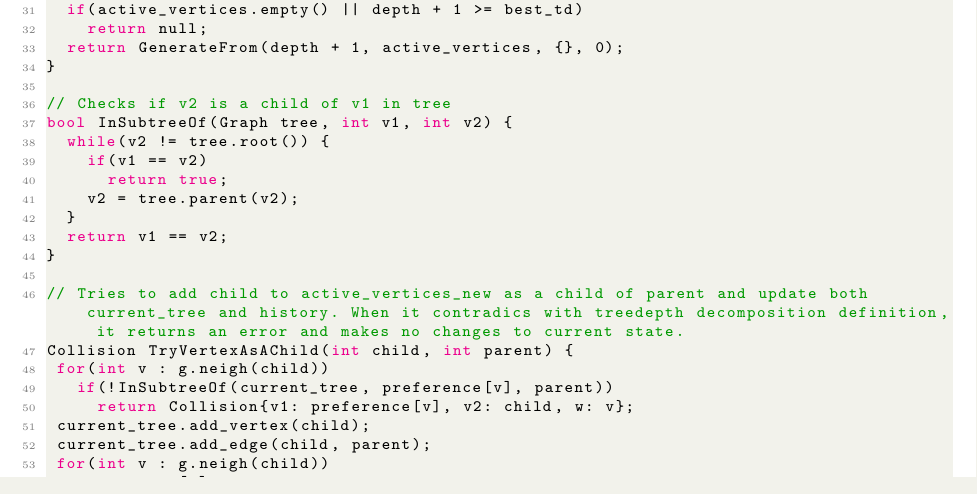
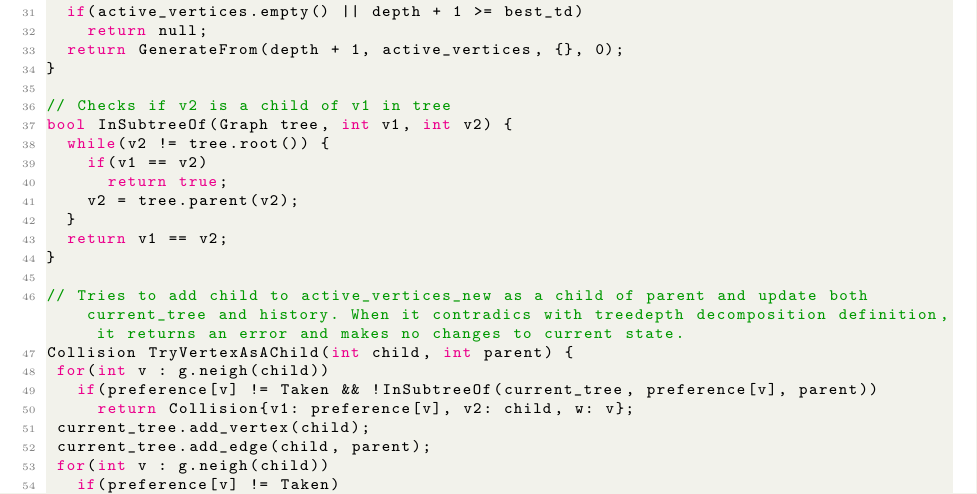
Before and after one commit to Zackere/GiSBDW, a LaTeX document (docs/introductory_documentation/main.tex, which reads docs/introductory_documentation/our_approach/main.tex): part of page 9 of 13, cut so that both start at the same text. Compiled offline with pdfLaTeX.

Commit message:
fixup! My TryVertexAsAChild implementation proposal

```diff
--- a/docs/introductory_documentation/our_approach/main.tex
+++ b/docs/introductory_documentation/our_approach/main.tex
@@ -185,12 +185,13 @@ bool InSubtreeOf(Graph tree, int v1, int v2) {
 // Tries to add child to active_vertices_new as a child of parent and update both current_tree and history. When it contradics with treedepth decomposition definition, it returns an error and makes no changes to current state.
 Collision TryVertexAsAChild(int child, int parent) {
  for(int v : g.neigh(child))
-   if(!InSubtreeOf(current_tree, preference[v], parent))
+   if(preference[v] != Taken && !InSubtreeOf(current_tree, preference[v], parent))
      return Collision{v1: preference[v], v2: child, w: v};
  current_tree.add_vertex(child);
  current_tree.add_edge(child, parent);
  for(int v : g.neigh(child))
-   preference[v] = child;
+   if(preference[v] != Taken)
+     preference[v] = child;
  preference[child] = Taken;
  return null;
 }
```
